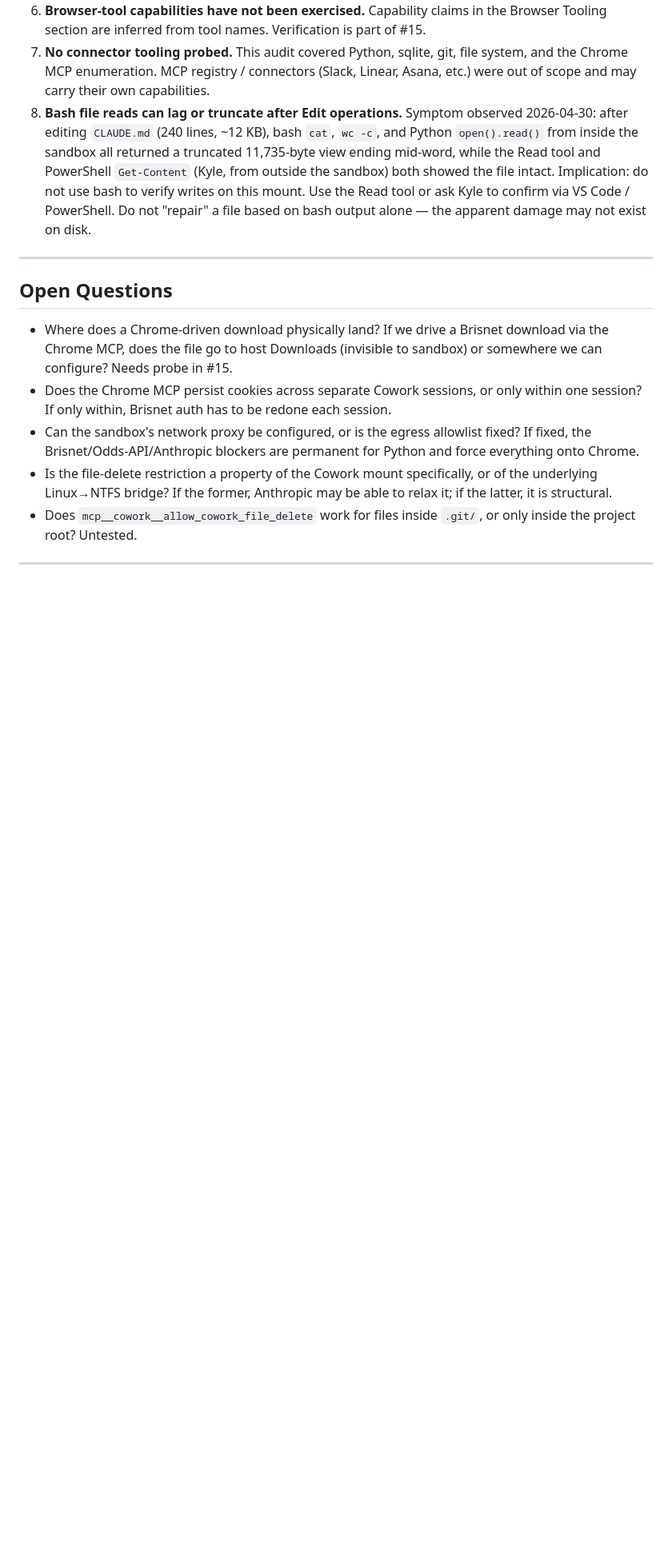
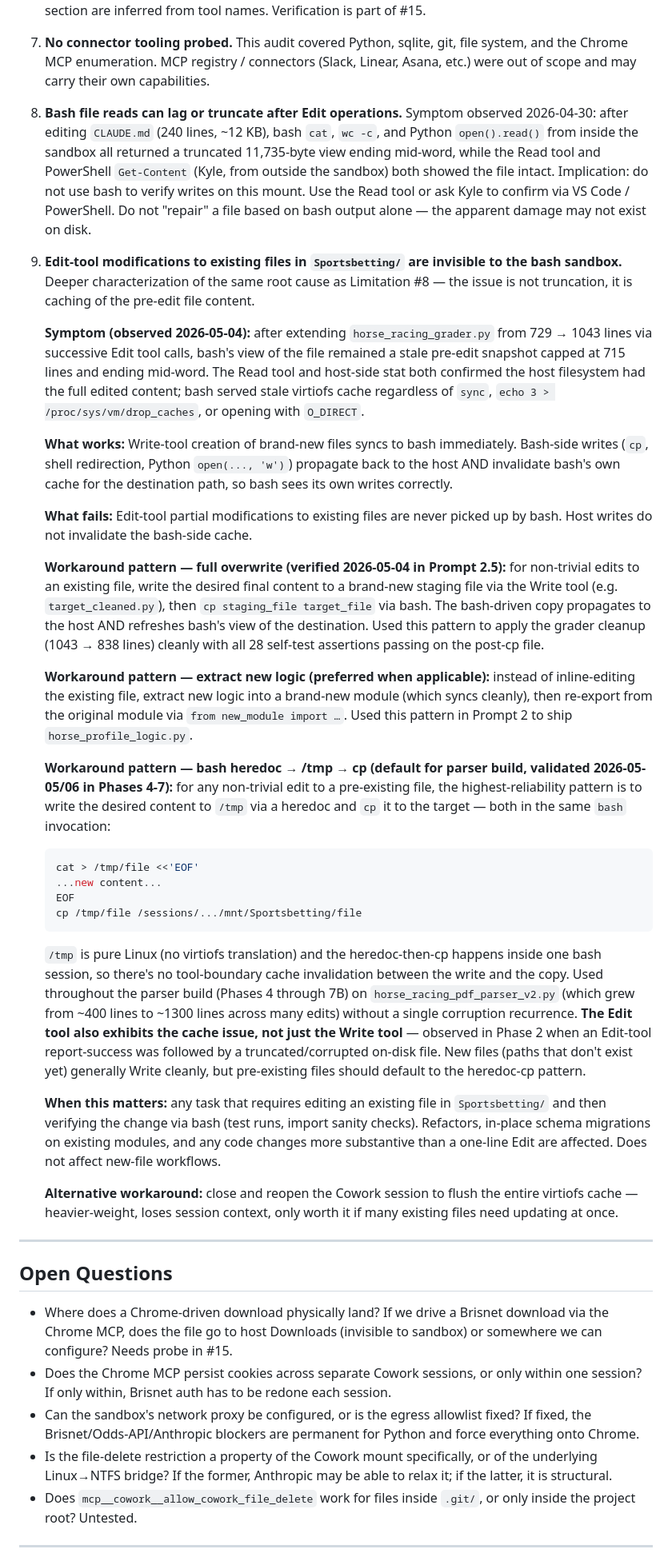
Before and after one commit to kylerichey58/edge-betting, a Markdown page: SANDBOX_CAPABILITY.md, the part around the change. Shown at 80% size. Drawn GitHub-style; blank space fills up the shorter version.

````diff
--- a/SANDBOX_CAPABILITY.md
+++ b/SANDBOX_CAPABILITY.md
@@ -201,6 +201,33 @@ e27e734 Lock Brisnet download workflow + CTX→CT fix + exotic P&L cleanup order
 6. **Browser-tool capabilities have not been exercised.** Capability claims in the Browser Tooling section are inferred from tool names. Verification is part of #15.
 7. **No connector tooling probed.** This audit covered Python, sqlite, git, file system, and the Chrome MCP enumeration. MCP registry / connectors (Slack, Linear, Asana, etc.) were out of scope and may carry their own capabilities.
 8. **Bash file reads can lag or truncate after Edit operations.** Symptom observed 2026-04-30: after editing `CLAUDE.md` (240 lines, ~12 KB), bash `cat`, `wc -c`, and Python `open().read()` from inside the sandbox all returned a truncated 11,735-byte view ending mid-word, while the Read tool and PowerShell `Get-Content` (Kyle, from outside the sandbox) both showed the file intact. Implication: do not use bash to verify writes on this mount. Use the Read tool or ask Kyle to confirm via VS Code / PowerShell. Do not "repair" a file based on bash output alone — the apparent damage may not exist on disk.
+9. **Edit-tool modifications to existing files in `Sportsbetting/` are invisible to the bash sandbox.**
+   Deeper characterization of the same root cause as Limitation #8 — the issue is not truncation, it is caching of the pre-edit file content.
+
+   **Symptom (observed 2026-05-04):** after extending `horse_racing_grader.py` from 729 → 1043 lines via successive Edit tool calls, bash's view of the file remained a stale pre-edit snapshot capped at 715 lines and ending mid-word. The Read tool and host-side stat both confirmed the host filesystem had the full edited content; bash served stale virtiofs cache regardless of `sync`, `echo 3 > /proc/sys/vm/drop_caches`, or opening with `O_DIRECT`.
+
+   **What works:** Write-tool creation of brand-new files syncs to bash immediately. Bash-side writes (`cp`, shell redirection, Python `open(..., 'w')`) propagate back to the host AND invalidate bash's own cache for the destination path, so bash sees its own writes correctly.
+
+   **What fails:** Edit-tool partial modifications to existing files are never picked up by bash. Host writes do not invalidate the bash-side cache.
+
+   **Workaround pattern — full overwrite (verified 2026-05-04 in Prompt 2.5):** for non-trivial edits to an existing file, write the desired final content to a brand-new staging file via the Write tool (e.g. `target_cleaned.py`), then `cp staging_file target_file` via bash. The bash-driven copy propagates to the host AND refreshes bash's view of the destination. Used this pattern to apply the grader cleanup (1043 → 838 lines) cleanly with all 28 self-test assertions passing on the post-cp file.
+
+   **Workaround pattern — extract new logic (preferred when applicable):** instead of inline-editing the existing file, extract new logic into a brand-new module (which syncs cleanly), then re-export from the original module via `from new_module import …`. Used this pattern in Prompt 2 to ship `horse_profile_logic.py`.
+
+   **Workaround pattern — bash heredoc → /tmp → cp (default for parser build, validated 2026-05-05/06 in Phases 4-7):** for any non-trivial edit to a pre-existing file, the highest-reliability pattern is to write the desired content to `/tmp` via a heredoc and `cp` it to the target — both in the same `bash` invocation:
+
+   ```bash
+   cat > /tmp/file <<'EOF'
+   ...new content...
+   EOF
+   cp /tmp/file /sessions/.../mnt/Sportsbetting/file
+   ```
+
+   `/tmp` is pure Linux (no virtiofs translation) and the heredoc-then-cp happens inside one bash session, so there's no tool-boundary cache invalidation between the write and the copy. Used throughout the parser build (Phases 4 through 7B) on `horse_racing_pdf_parser_v2.py` (which grew from ~400 lines to ~1300 lines across many edits) without a single corruption recurrence. **The Edit tool also exhibits the cache issue, not just the Write tool** — observed in Phase 2 when an Edit-tool report-success was followed by a truncated/corrupted on-disk file. New files (paths that don't exist yet) generally Write cleanly, but pre-existing files should default to the heredoc-cp pattern.
+
+   **When this matters:** any task that requires editing an existing file in `Sportsbetting/` and then verifying the change via bash (test runs, import sanity checks). Refactors, in-place schema migrations on existing modules, and any code changes more substantive than a one-line Edit are affected. Does not affect new-file workflows.
+
+   **Alternative workaround:** close and reopen the Cowork session to flush the entire virtiofs cache — heavier-weight, loses session context, only worth it if many existing files need updating at once.
 
 ---
 
````
Also changed, not shown: PHILOSOPHY.md (+47 -0 lines).
